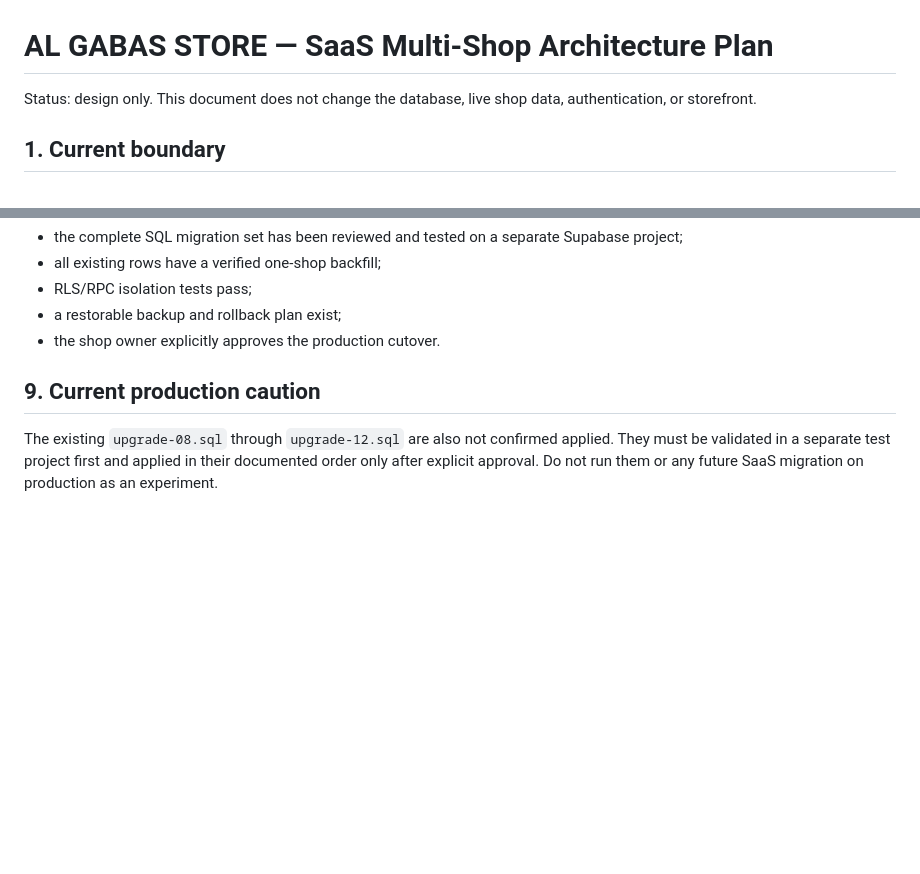
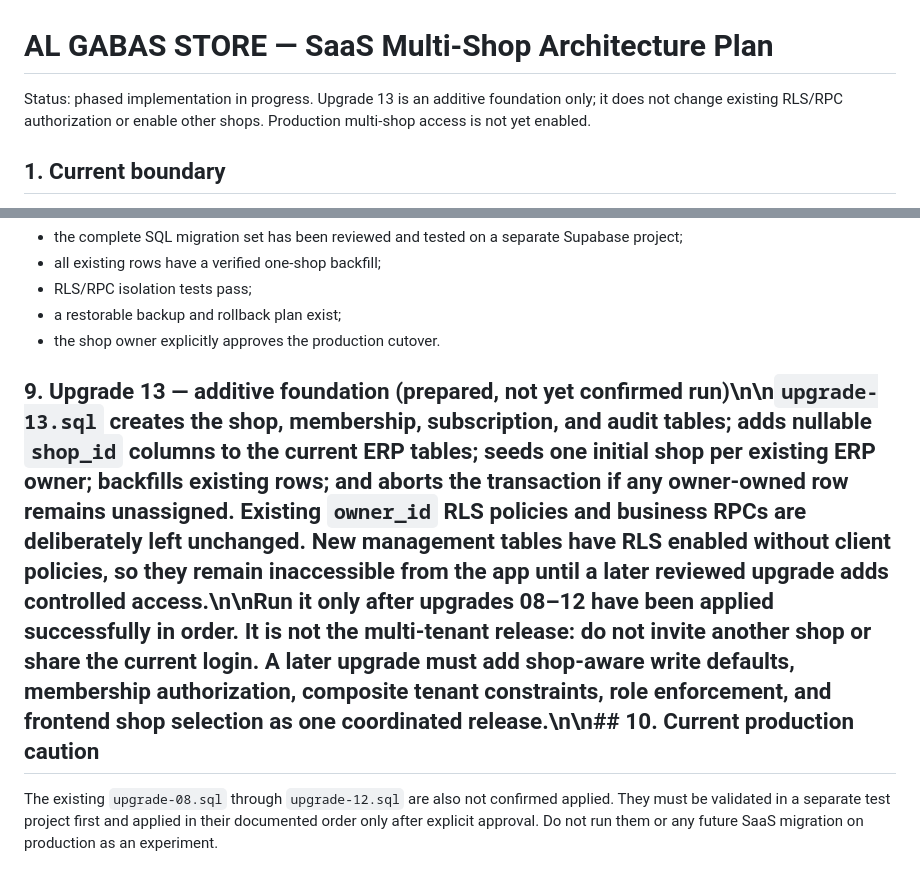
Before and after one commit to ALGABAS26/al-gabas-phone, a Markdown page: accounting/SAAS-ARCHITECTURE-PLAN.md, 2 parts joined by grey strips. Drawn GitHub-style; blank space fills up the shorter version.

Commit message:
Document additive tenant foundation migration 13

```diff
--- a/accounting/SAAS-ARCHITECTURE-PLAN.md
+++ b/accounting/SAAS-ARCHITECTURE-PLAN.md
@@ -1,6 +1,6 @@
 # AL GABAS STORE — SaaS Multi-Shop Architecture Plan
 
-Status: design only. This document does not change the database, live shop data, authentication, or storefront.
+Status: phased implementation in progress. Upgrade 13 is an additive foundation only; it does not change existing RLS/RPC authorization or enable other shops. Production multi-shop access is not yet enabled.
 
 ## 1. Current boundary
 
@@ -97,6 +97,6 @@ Do not apply tenant migrations to the current production Supabase project until:
 - a restorable backup and rollback plan exist;
 - the shop owner explicitly approves the production cutover.
 
-## 9. Current production caution
+## 9. Upgrade 13 — additive foundation (prepared, not yet confirmed run)\n\n`upgrade-13.sql` creates the shop, membership, subscription, and audit tables; adds nullable `shop_id` columns to the current ERP tables; seeds one initial shop per existing ERP owner; backfills existing rows; and aborts the transaction if any owner-owned row remains unassigned. Existing `owner_id` RLS policies and business RPCs are deliberately left unchanged. New management tables have RLS enabled without client policies, so they remain inaccessible from the app until a later reviewed upgrade adds controlled access.\n\nRun it only after upgrades 08–12 have been applied successfully in order. It is not the multi-tenant release: do not invite another shop or share the current login. A later upgrade must add shop-aware write defaults, membership authorization, composite tenant constraints, role enforcement, and frontend shop selection as one coordinated release.\n\n## 10. Current production caution
 
 The existing `upgrade-08.sql` through `upgrade-12.sql` are also not confirmed applied. They must be validated in a separate test project first and applied in their documented order only after explicit approval. Do not run them or any future SaaS migration on production as an experiment.
```
